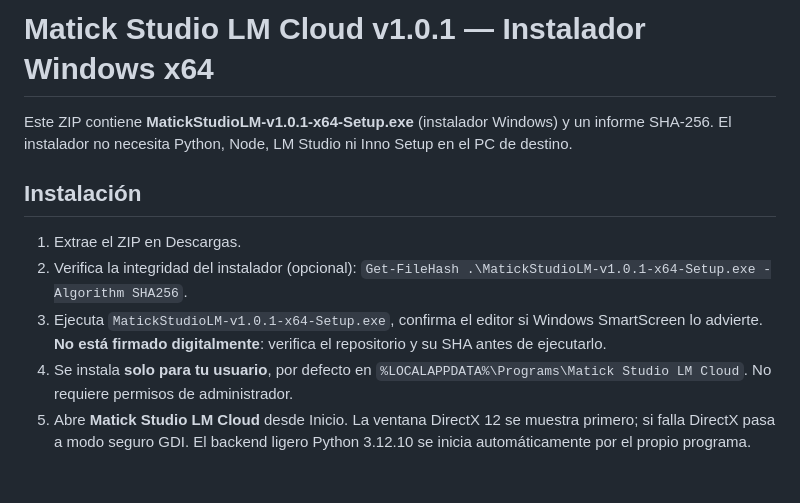
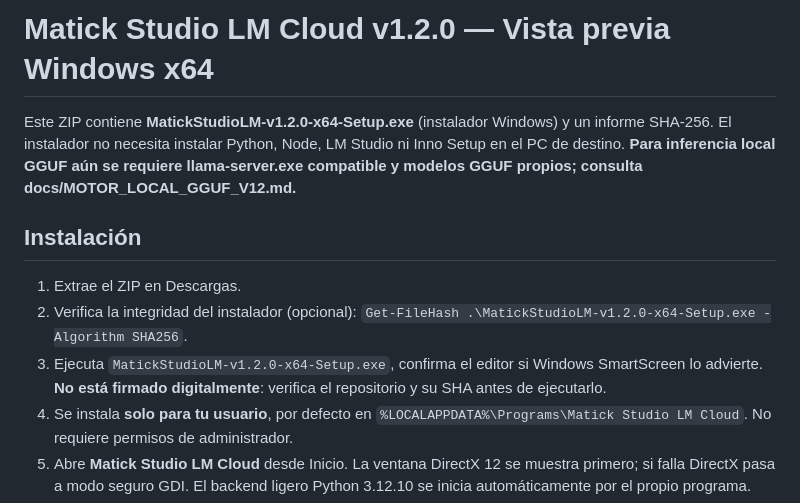
Before and after one commit to DannMorlet/IA-Local-Cursor, a Markdown page: docs/INSTALADOR_WINDOWS_X64.md, the part around the change. Drawn GitHub-style; blank space fills up the shorter version.

Commit message:
chore(release): identificar Matick Cloud 1.2.0 vista previa en paquete, API y CI

```diff
--- a/docs/INSTALADOR_WINDOWS_X64.md
+++ b/docs/INSTALADOR_WINDOWS_X64.md
@@ -1,12 +1,12 @@
-# Matick Studio LM Cloud v1.0.1 — Instalador Windows x64
+# Matick Studio LM Cloud v1.2.0 — Vista previa Windows x64
 
-Este ZIP contiene **MatickStudioLM-v1.0.1-x64-Setup.exe** (instalador Windows) y un informe SHA-256. El instalador no necesita Python, Node, LM Studio ni Inno Setup en el PC de destino.
+Este ZIP contiene **MatickStudioLM-v1.2.0-x64-Setup.exe** (instalador Windows) y un informe SHA-256. El instalador no necesita instalar Python, Node, LM Studio ni Inno Setup en el PC de destino. **Para inferencia local GGUF aún se requiere llama-server.exe compatible y modelos GGUF propios; consulta docs/MOTOR_LOCAL_GGUF_V12.md.**
 
 ## Instalación
 
 1. Extrae el ZIP en Descargas.
-2. Verifica la integridad del instalador (opcional): `Get-FileHash .\MatickStudioLM-v1.0.1-x64-Setup.exe -Algorithm SHA256`.
-3. Ejecuta `MatickStudioLM-v1.0.1-x64-Setup.exe`, confirma el editor si Windows SmartScreen lo advierte. **No está firmado digitalmente**: verifica el repositorio y su SHA antes de ejecutarlo.
+2. Verifica la integridad del instalador (opcional): `Get-FileHash .\MatickStudioLM-v1.2.0-x64-Setup.exe -Algorithm SHA256`.
+3. Ejecuta `MatickStudioLM-v1.2.0-x64-Setup.exe`, confirma el editor si Windows SmartScreen lo advierte. **No está firmado digitalmente**: verifica el repositorio y su SHA antes de ejecutarlo.
 4. Se instala **solo para tu usuario**, por defecto en `%LOCALAPPDATA%\Programs\Matick Studio LM Cloud`. No requiere permisos de administrador.
 5. Abre **Matick Studio LM Cloud** desde Inicio. La ventana DirectX 12 se muestra primero; si falla DirectX pasa a modo seguro GDI. El backend ligero Python 3.12.10 se inicia automáticamente por el propio programa.
 6. El navegador `http://127.0.0.1:8787/app` muestra Matick Work. Para chatear con un modelo debes configurar un proveedor real de inferencia; el instalador no contiene pesos ni descarga modelos.
```
